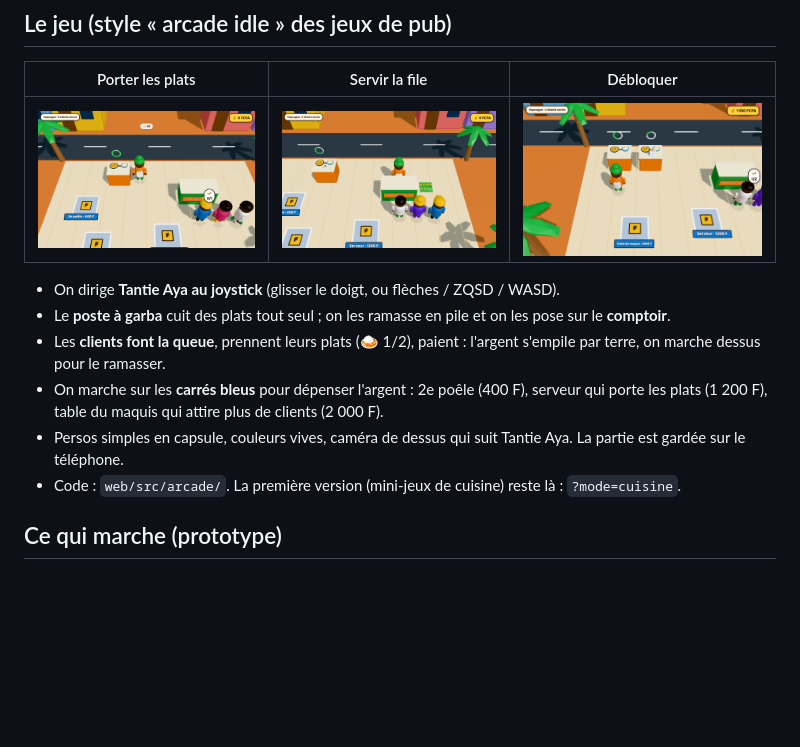
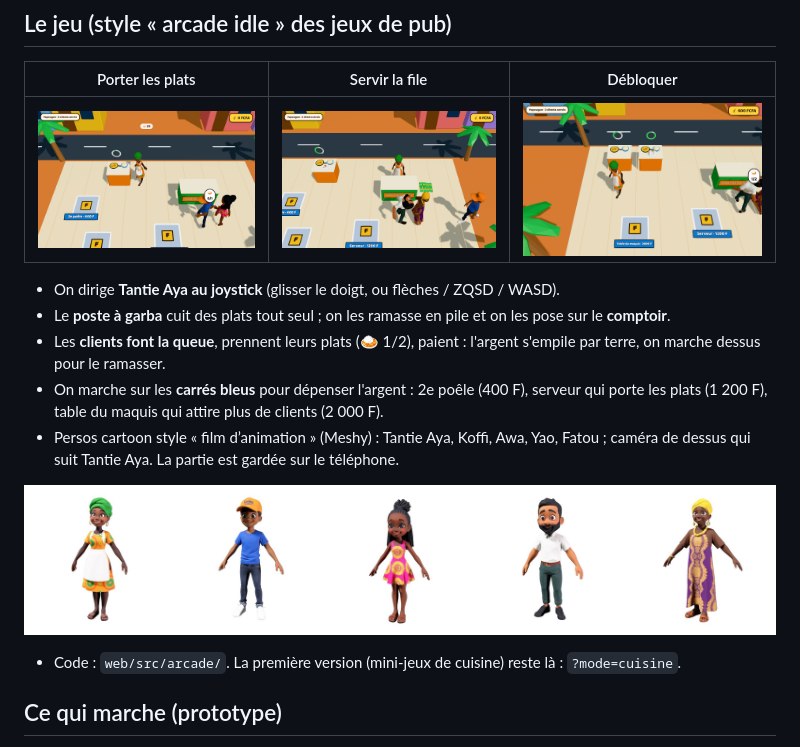
Before and after one commit to Myahse/babiland-boss, a Markdown page: README.md, the part around the change. Drawn GitHub-style; pictures changed too: docs/screens/arcade-debloquer.png, docs/screens/arcade-porter.png, docs/screens/arcade-servir.png; blank space fills up the shorter version.

```diff
--- a/README.md
+++ b/README.md
@@ -30,7 +30,9 @@ cd web && npm install && npm run dev
 - Le **poste à garba** cuit des plats tout seul ; on les ramasse en pile et on les pose sur le **comptoir**.
 - Les **clients font la queue**, prennent leurs plats (🍛 1/2), paient : l'argent s'empile par terre, on marche dessus pour le ramasser.
 - On marche sur les **carrés bleus** pour dépenser l'argent : 2e poêle (400 F), serveur qui porte les plats (1 200 F), table du maquis qui attire plus de clients (2 000 F).
-- Persos simples en capsule, couleurs vives, caméra de dessus qui suit Tantie Aya. La partie est gardée sur le téléphone.
+- Persos cartoon style « film d’animation » (Meshy) : Tantie Aya, Koffi, Awa, Yao, Fatou ; caméra de dessus qui suit Tantie Aya. La partie est gardée sur le téléphone.
+
+![Les persos cartoon](docs/screens/persos-cartoon.jpg)
 - Code : `web/src/arcade/`. La première version (mini-jeux de cuisine) reste là : `?mode=cuisine`.
 
 ## Ce qui marche (prototype)
```
Also changed, not shown: 9 other files.
